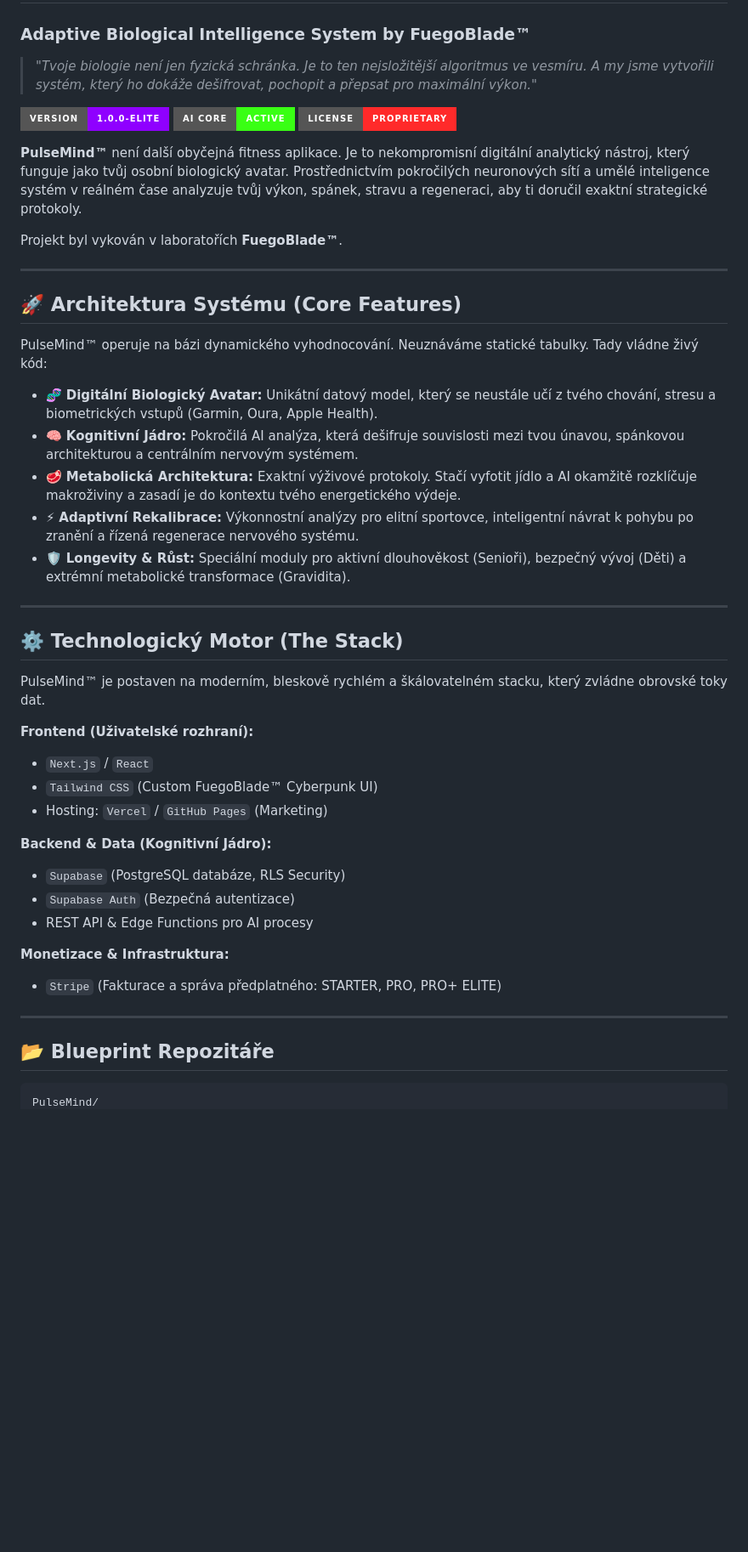
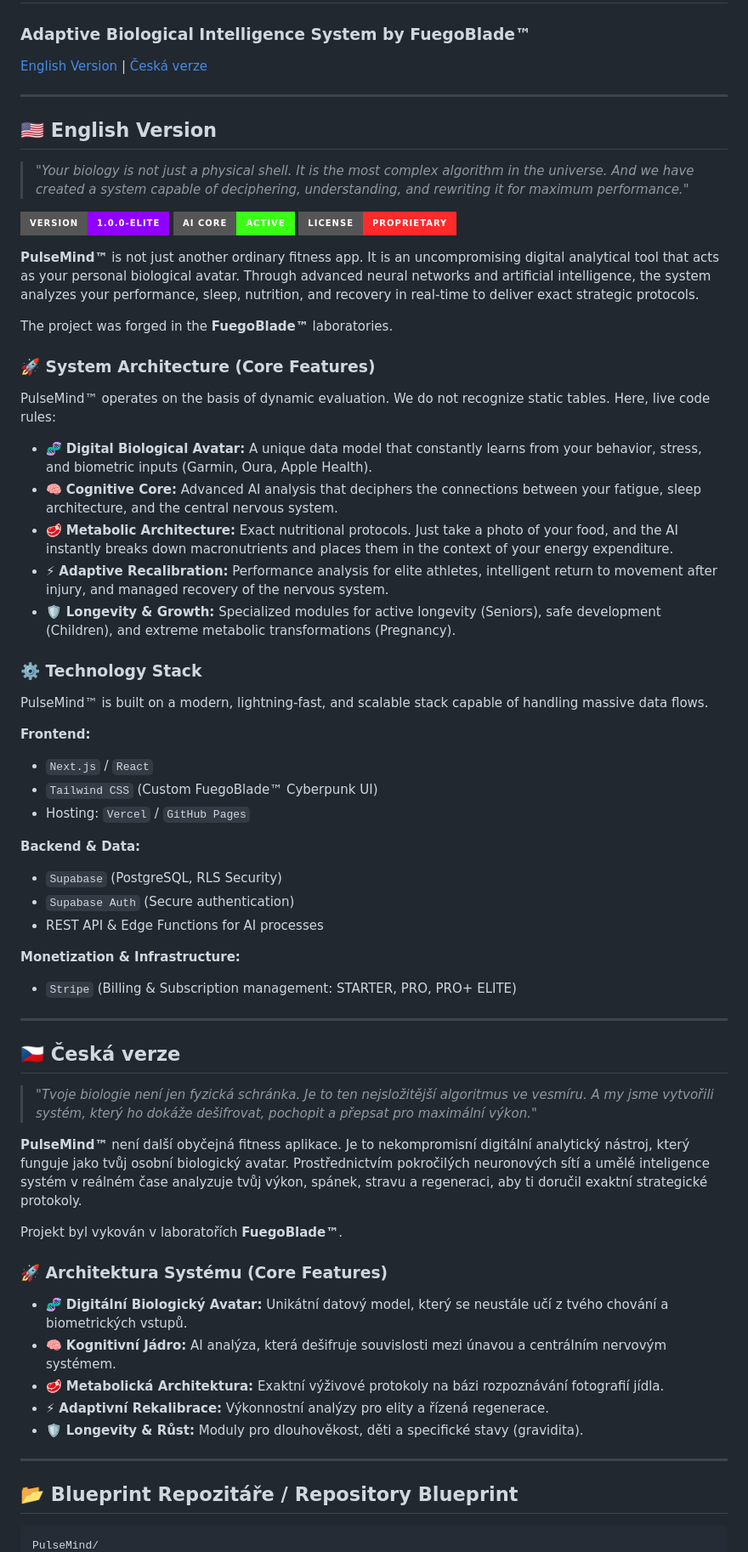
Before and after one commit to fuegoblade/PulseMind-web, a Markdown page: README.md, the part around one of its changes. Shown at 85% size. Rendered like a GitHub page; badges without logos; blank space fills up the shorter version.

````diff
--- a/README.md
+++ b/README.md
@@ -1,50 +1,70 @@
 # ⚡ PulseMind™
 ### Adaptive Biological Intelligence System by FuegoBlade™
 
-> *"Tvoje biologie není jen fyzická schránka. Je to ten nejsložitější algoritmus ve vesmíru. A my jsme vytvořili systém, který ho dokáže dešifrovat, pochopit a přepsat pro maximální výkon."*
+[English Version](#-english-version) | [Česká verze](#-česká-verze)
+
+---
+
+## 🇺🇸 English Version
+
+> *"Your biology is not just a physical shell. It is the most complex algorithm in the universe. And we have created a system capable of deciphering, understanding, and rewriting it for maximum performance."*
 
 ![PulseMind Version](https://img.shields.io/badge/Version-1.0.0--Elite-8F00FF?style=for-the-badge)
 ![AI Core](https://img.shields.io/badge/AI_Core-Active-39ff14?style=for-the-badge)
 ![License](https://img.shields.io/badge/License-Proprietary-ff2a2a?style=for-the-badge)
 
+**PulseMind™** is not just another ordinary fitness app. It is an uncompromising digital analytical tool that acts as your personal biological avatar. Through advanced neural networks and artificial intelligence, the system analyzes your performance, sleep, nutrition, and recovery in real-time to deliver exact strategic protocols.
+
+The project was forged in the **FuegoBlade™** laboratories.
+
+### 🚀 System Architecture (Core Features)
+
+PulseMind™ operates on the basis of dynamic evaluation. We do not recognize static tables. Here, live code rules:
+
+* 🧬 **Digital Biological Avatar:** A unique data model that constantly learns from your behavior, stress, and biometric inputs (Garmin, Oura, Apple Health).
+* 🧠 **Cognitive Core:** Advanced AI analysis that deciphers the connections between your fatigue, sleep architecture, and the central nervous system.
+* 🥩 **Metabolic Architecture:** Exact nutritional protocols. Just take a photo of your food, and the AI instantly breaks down macronutrients and places them in the context of your energy expenditure.
+* ⚡ **Adaptive Recalibration:** Performance analysis for elite athletes, intelligent return to movement after injury, and managed recovery of the nervous system.
+* 🛡️ **Longevity & Growth:** Specialized modules for active longevity (Seniors), safe development (Children), and extreme metabolic transformations (Pregnancy).
+
+### ⚙️ Technology Stack
+
+PulseMind™ is built on a modern, lightning-fast, and scalable stack capable of handling massive data flows.
+
+**Frontend:**
+* `Next.js` / `React`
+* `Tailwind CSS` (Custom FuegoBlade™ Cyberpunk UI)
+* Hosting: `Vercel` / `GitHub Pages`
+
+**Backend & Data:**
+* `Supabase` (PostgreSQL, RLS Security)
+* `Supabase Auth` (Secure authentication)
+* REST API & Edge Functions for AI processes
+
+**Monetization & Infrastructure:**
+* `Stripe` (Billing & Subscription management: STARTER, PRO, PRO+ ELITE)
+
+---
+
+## 🇨🇿 Česká verze
+
+> *"Tvoje biologie není jen fyzická schránka. Je to ten nejsložitější algoritmus ve vesmíru. A my jsme vytvořili systém, který ho dokáže dešifrovat, pochopit a přepsat pro maximální výkon."*
+
 **PulseMind™** není další obyčejná fitness aplikace. Je to nekompromisní digitální analytický nástroj, který funguje jako tvůj osobní biologický avatar. Prostřednictvím pokročilých neuronových sítí a umělé inteligence systém v reálném čase analyzuje tvůj výkon, spánek, stravu a regeneraci, aby ti doručil exaktní strategické protokoly.
 
 Projekt byl vykován v laboratořích **FuegoBlade™**.
 
----
+### 🚀 Architektura Systému (Core Features)
 
-## 🚀 Architektura Systému (Core Features)
-
-PulseMind™ operuje na bázi dynamického vyhodnocování. Neuznáváme statické tabulky. Tady vládne živý kód:
-
-* 🧬 **Digitální Biologický Avatar:** Unikátní datový model, který se neustále učí z tvého chování, stresu a biometrických vstupů (Garmin, Oura, Apple Health).
-* 🧠 **Kognitivní Jádro:** Pokročilá AI analýza, která dešifruje souvislosti mezi tvou únavou, spánkovou architekturou a centrálním nervovým systémem.
-* 🥩 **Metabolická Architektura:** Exaktní výživové protokoly. Stačí vyfotit jídlo a AI okamžitě rozklíčuje makroživiny a zasadí je do kontextu tvého energetického výdeje.
-* ⚡ **Adaptivní Rekalibrace:** Výkonnostní analýzy pro elitní sportovce, inteligentní návrat k pohybu po zranění a řízená regenerace nervového systému.
-* 🛡️ **Longevity & Růst:** Speciální moduly pro aktivní dlouhověkost (Senioři), bezpečný vývoj (Děti) a extrémní metabolické transformace (Gravidita).
+* 🧬 **Digitální Biologický Avatar:** Unikátní datový model, který se neustále učí z tvého chování a biometrických vstupů.
+* 🧠 **Kognitivní Jádro:** AI analýza, která dešifruje souvislosti mezi únavou a centrálním nervovým systémem.
+* 🥩 **Metabolická Architektura:** Exaktní výživové protokoly na bázi rozpoznávání fotografií jídla.
+* ⚡ **Adaptivní Rekalibrace:** Výkonnostní analýzy pro elity a řízená regenerace.
+* 🛡️ **Longevity & Růst:** Moduly pro dlouhověkost, děti a specifické stavy (gravidita).
 
 ---
 
-## ⚙️ Technologický Motor (The Stack)
-
-PulseMind™ je postaven na moderním, bleskově rychlém a škálovatelném stacku, který zvládne obrovské toky dat.
-
-**Frontend (Uživatelské rozhraní):**
-* `Next.js` / `React`
-* `Tailwind CSS` (Custom FuegoBlade™ Cyberpunk UI)
-* Hosting: `Vercel` / `GitHub Pages` (Marketing)
-
-**Backend & Data (Kognitivní Jádro):**
-* `Supabase` (PostgreSQL databáze, RLS Security)
-* `Supabase Auth` (Bezpečná autentizace)
-* REST API & Edge Functions pro AI procesy
-
-**Monetizace & Infrastruktura:**
-* `Stripe` (Fakturace a správa předplatného: STARTER, PRO, PRO+ ELITE)
-
----
-
-## 📂 Blueprint Repozitáře
+## 📂 Blueprint Repozitáře / Repository Blueprint
 
 ```text
 PulseMind/
````
Also changed, not shown: other parts of README.md (+8 -8 lines).
